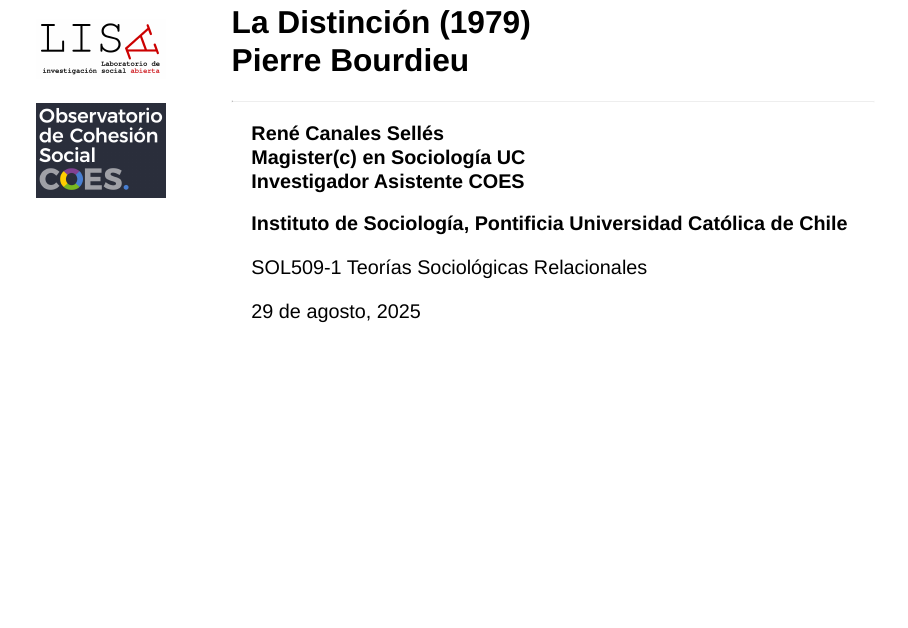
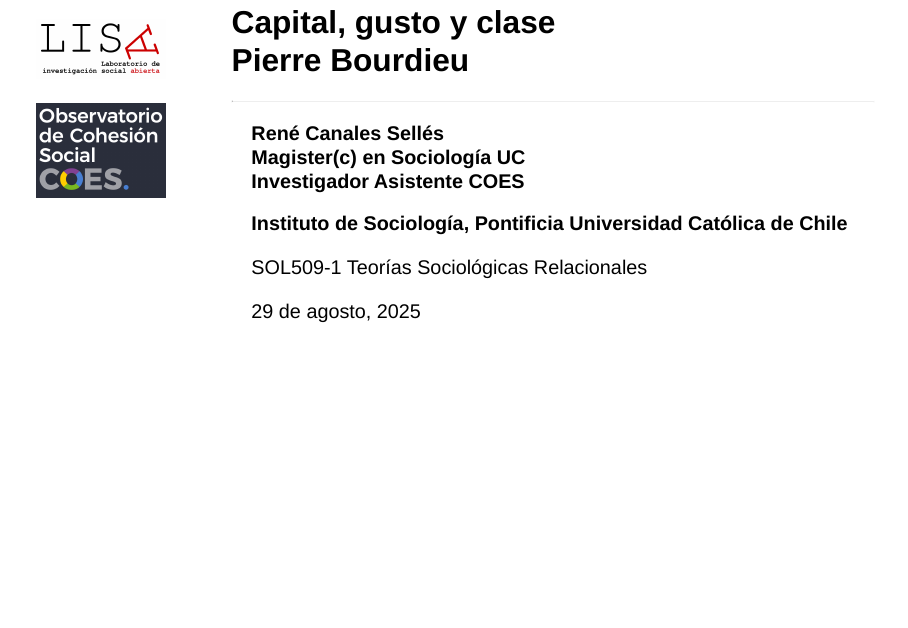
Before and after one commit to renejcanales/SOL509, a Quarto document (Ayudantías/distincion.qmd): page 1 of 15. Rendered offline with R 4.5, knitr and Pandoc in place of Quarto, with nearby package versions; drawn as Slidy slides in place of the format the file asks for.

Commit message:
distinción

```diff
--- a/Ayudantías/distincion.qmd
+++ b/Ayudantías/distincion.qmd
@@ -38,7 +38,7 @@ editor_options:
 :::
 
 :::: {.column .column-right width="80%"}
-# **La Distinción (1979)** <br> **Pierre Bourdieu**
+# **Capital, gusto y clase** <br> **Pierre Bourdieu**
 
 ------------------------------------------------------------------------
 
```
Also changed, not shown: Ayudantías/distincion.html.
